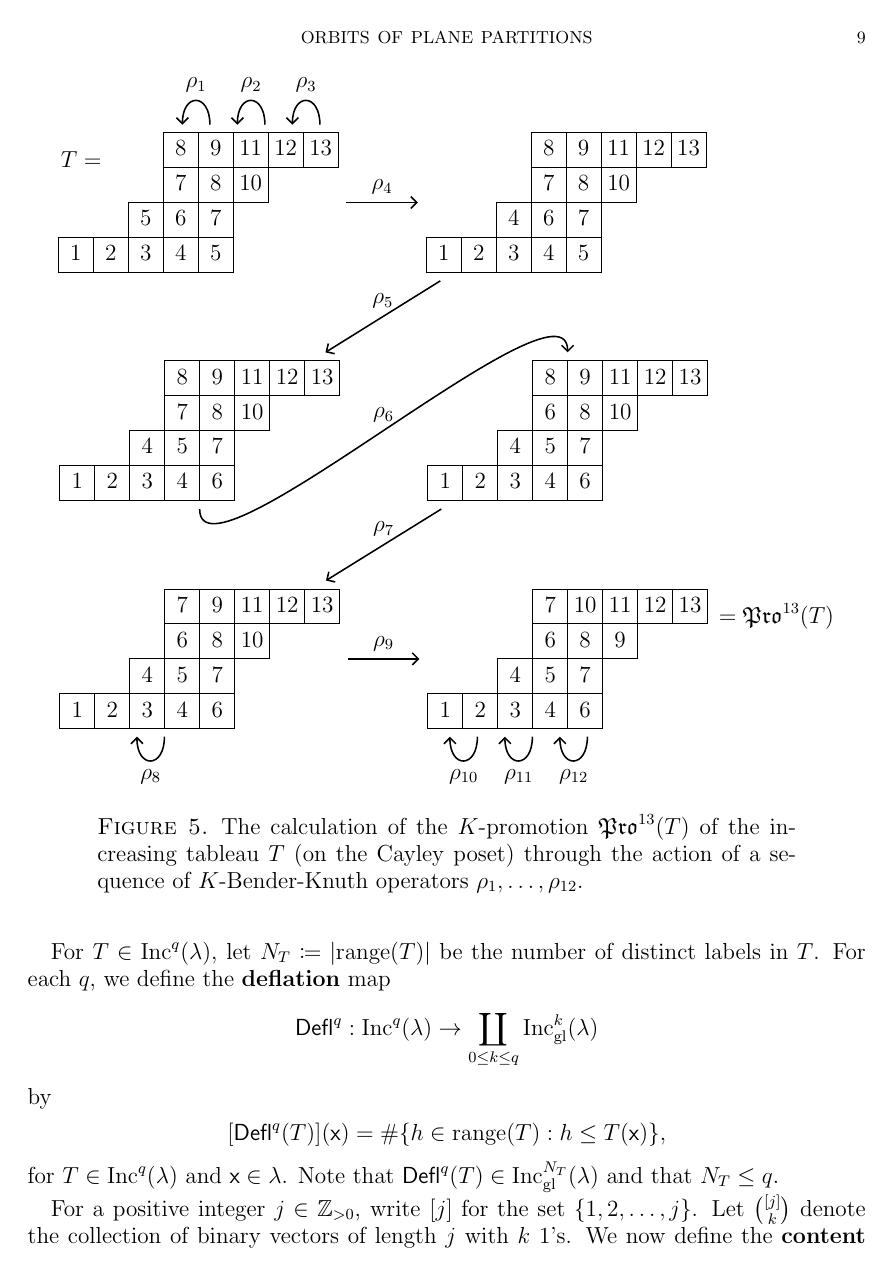
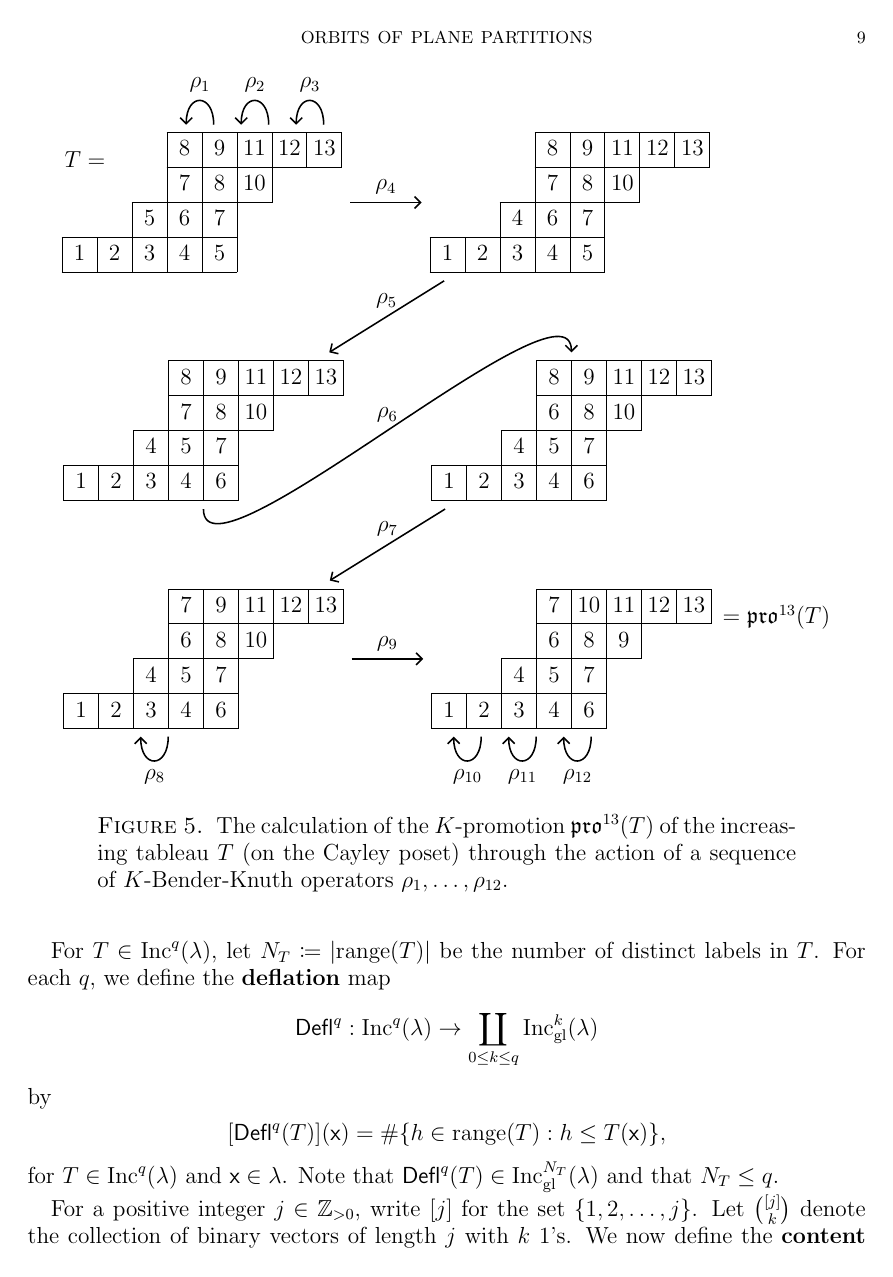
Before and after one commit to dogestoyevsky/ExceptionalPlanePartitions, a LaTeX paper (exceptionals3.tex): page 9 of 24. Compiled offline with pdfLaTeX.

Commit message:
pro now lowercase

```diff
--- a/exceptionals3.tex
+++ b/exceptionals3.tex
@@ -94,7 +94,7 @@
 
 \newcommand{\inc}{\ensuremath{\mathrm{Inc}}}
 \newcommand{\incgl}{\inc_{\mathrm{gl}}}
-\newcommand{\pro}{\mathfrak{Pro}}
+\newcommand{\pro}{\mathfrak{pro}}
 \newcommand{\evac}{\mathfrak{Evac}}
 \newcommand{\rot}{\ensuremath{\mathsf{rot}}}
 \newcommand{\Frame}{\ensuremath{\mathsf{Frame}}}
```
Also changed, not shown: exceptionals3.pdf, 3 other files.
